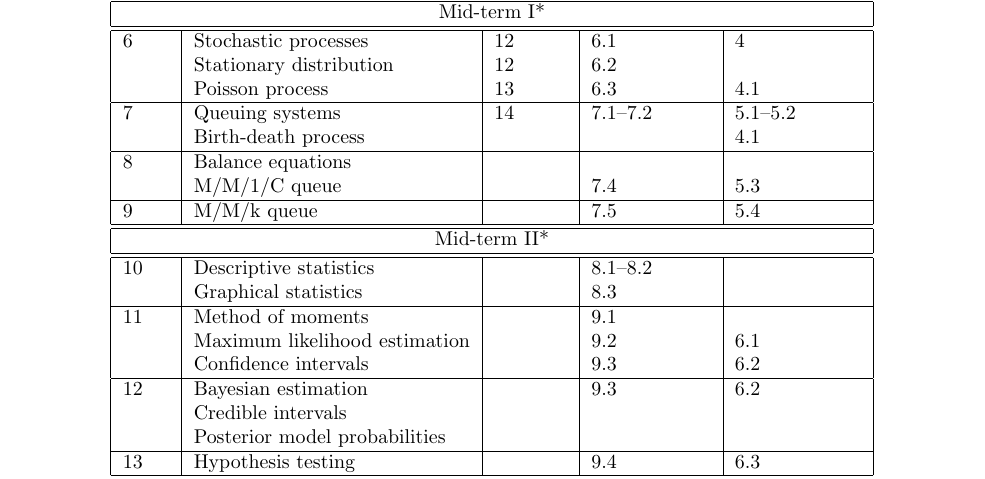
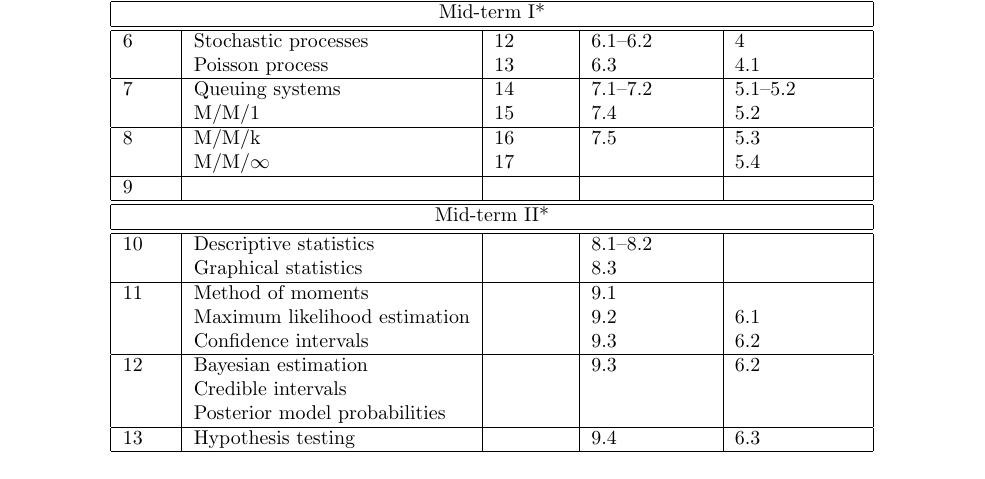
Before and after one commit to anhnguyendepocen/stat330, a LaTeX document (st330_schedule.tex): part of the page, cut so that both start at the same text. Compiled offline with pdfLaTeX.

Commit message:
Update schedule

```diff
--- a/st330_schedule.tex
+++ b/st330_schedule.tex
@@ -68,17 +68,16 @@ Week & Topic & Slide set & Book sections & Hoffman notes \\
 \multicolumn{5}{|c|}{Mid-term I*} \\
 \hline
 \hline
-6 & Stochastic processes & 12 & 6.1 & 4 \\
-& Stationary distribution & 12 & 6.2 & \\
+6 & Stochastic processes & 12 & 6.1--6.2 & 4 \\
 & Poisson process & 13 & 6.3 & 4.1 \\
 \hline
 7 & Queuing systems & 14 & 7.1--7.2 & 5.1--5.2 \\
- & Birth-death process &   & & 4.1 \\
+ & M/M/1 & 15 & 7.4 & 5.2 \\
 \hline
-8 & Balance equations &  & & \\
-& M/M/1/C queue &  & 7.4 & 5.3 \\
+8 & M/M/k & 16 & 7.5 & 5.3 \\
+& M/M/$\infty$ & 17 &  & 5.4 \\
 \hline
-9 & M/M/k queue &  & 7.5 & 5.4 \\
+9 &  &  & & \\
 \hline
 \hline
 \multicolumn{5}{|c|}{Mid-term II*} \\
```
